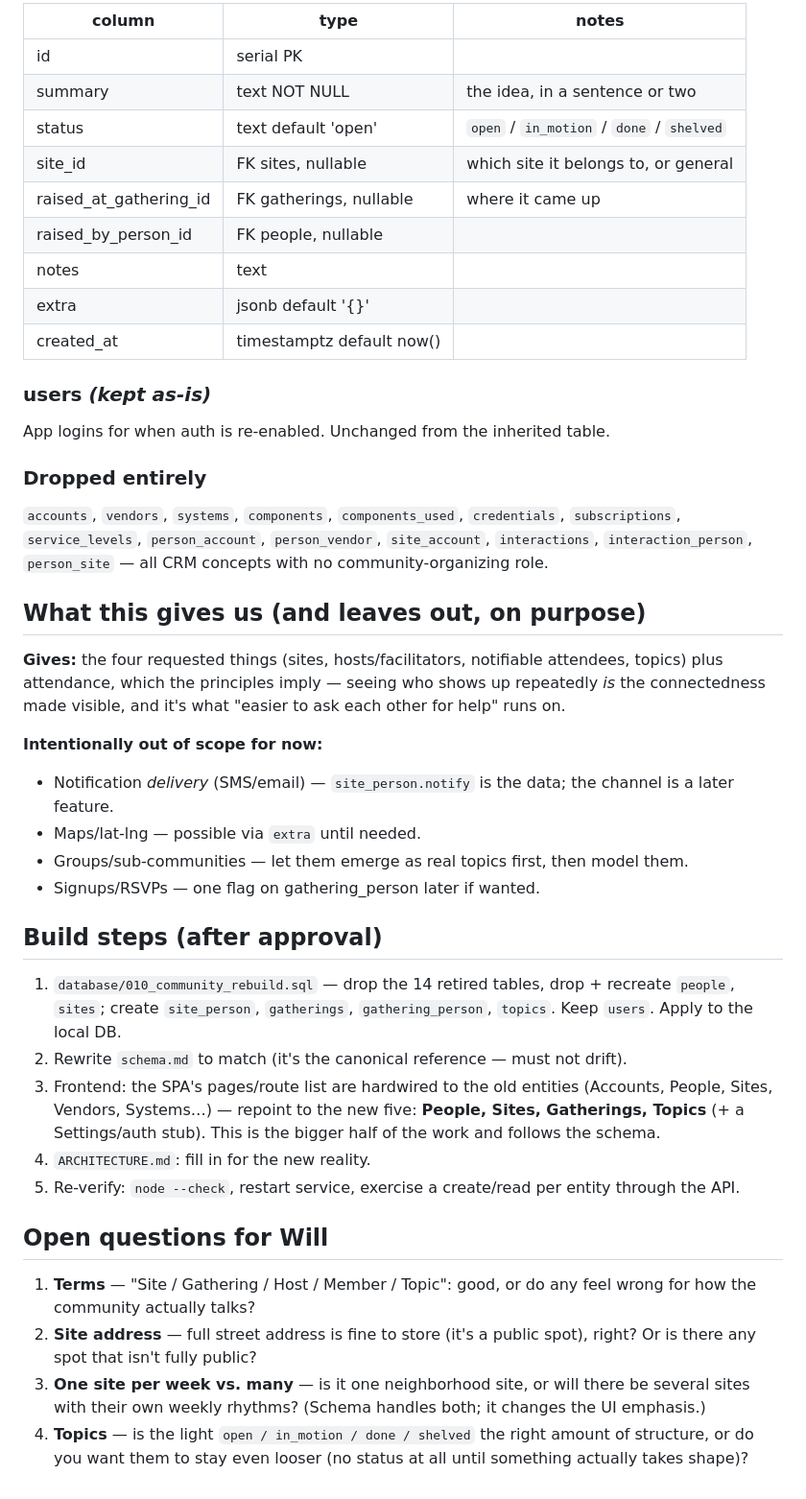
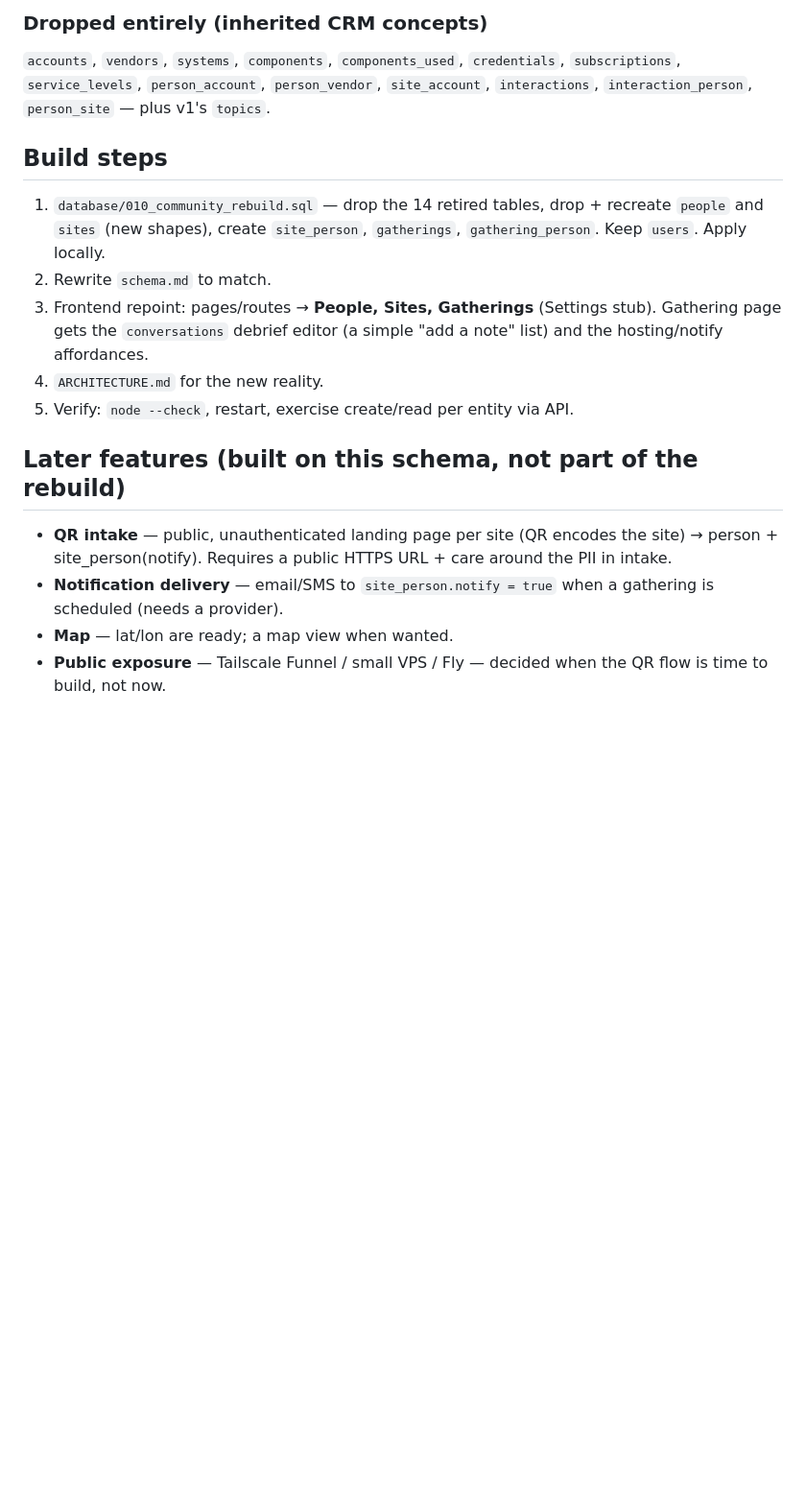
Before and after one commit to Egen85/CoffeeCorner, a Markdown page: community-model.md, the part around one of its changes. Shown at 96% size. Rendered like a GitHub page; blank space fills up the shorter version.

```diff
--- a/community-model.md
+++ b/community-model.md
@@ -114,49 +129,29 @@ workflow; status is a suggestion, not a funnel.
 
-| column | type | notes |
-|---|---|---|
-| id | serial PK | |
-| summary | text NOT NULL | the idea, in a sentence or two |
-| status | text default 'open' | `open` / `in_motion` / `done` / `shelved` |
-| site_id | FK sites, nullable | which site it belongs to, or general |
-| raised_at_gathering_id | FK gatherings, nullable | where it came up |
-| raised_by_person_id | FK people, nullable | |
-| notes | text | |
-| extra | jsonb default '{}' | |
-| created_at | timestamptz default now() | |
-
-### users  *(kept as-is)*
-App logins for when auth is re-enabled. Unchanged from the inherited table.
-
-### Dropped entirely
+### Dropped entirely (inherited CRM concepts)
 `accounts`, `vendors`, `systems`, `components`, `components_used`,
 `credentials`, `subscriptions`, `service_levels`, `person_account`,
 `person_vendor`, `site_account`, `interactions`, `interaction_person`,
-`person_site` — all CRM concepts with no community-organizing role.
+`person_site` — plus v1's `topics`.
 
-## What this gives us (and leaves out, on purpose)
+## Build steps
 
-**Gives:** the four requested things (sites, hosts/facilitators,
-notifiable attendees, topics) plus attendance, which the principles imply —
-seeing who shows up repeatedly *is* the connectedness made visible, and it's
-what "easier to ask each other for help" runs on.
+1. `database/010_community_rebuild.sql` — drop the 14 retired tables, drop +
+   recreate `people` and `sites` (new shapes), create `site_person`,
+   `gatherings`, `gathering_person`. Keep `users`. Apply locally.
+2. Rewrite `schema.md` to match.
+3. Frontend repoint: pages/routes → **People, Sites, Gatherings** (Settings
+   stub). Gathering page gets the `conversations` debrief editor (a simple
+   "add a note" list) and the hosting/notify affordances.
+4. `ARCHITECTURE.md` for the new reality.
+5. Verify: `node --check`, restart, exercise create/read per entity via API.
 
-**Intentionally out of scope for now:**
-- Notification *delivery* (SMS/email) — `site_person.notify` is the data; the channel is a later feature.
-- Maps/lat-lng — possible via `extra` until needed.
-- Groups/sub-communities — let them emerge as real topics first, then model them.
-- Signups/RSVPs — one flag on gathering_person later if wanted.
+## Later features (built on this schema, not part of the rebuild)
 
-## Build steps (after approval)
-
-1. `database/010_community_rebuild.sql` — drop the 14 retired tables, drop + recreate `people`, `sites`; create `site_person`, `gatherings`, `gathering_person`, `topics`. Keep `users`. Apply to the local DB.
-2. Rewrite `schema.md` to match (it's the canonical reference — must not drift).
-3. Frontend: the SPA's pages/route list are hardwired to the old entities (Accounts, People, Sites, Vendors, Systems…) — repoint to the new five: **People, Sites, Gatherings, Topics** (+ a Settings/auth stub). This is the bigger half of the work and follows the schema.
-4. `ARCHITECTURE.md`: fill in for the new reality.
-5. Re-verify: `node --check`, restart service, exercise a create/read per entity through the API.
-
-## Open questions for Will
-
-1. **Terms** — "Site / Gathering / Host / Member / Topic": good, or do any feel wrong for how the community actually talks?
-2. **Site address** — full street address is fine to store (it's a public spot), right? Or is there any spot that isn't fully public?
-3. **One site per week vs. many** — is it one neighborhood site, or will there be several sites with their own weekly rhythms? (Schema handles both; it changes the UI emphasis.)
-4. **Topics** — is the light `open / in_motion / done / shelved` the right amount of structure, or do you want them to stay even looser (no status at all until something actually takes shape)?
+- **QR intake** — public, unauthenticated landing page per site (QR encodes the
+  site) → person + site_person(notify). Requires a public HTTPS URL + care
+  around the PII in intake.
+- **Notification delivery** — email/SMS to `site_person.notify = true` when a
+  gathering is scheduled (needs a provider).
+- **Map** — lat/lon are ready; a map view when wanted.
+- **Public exposure** — Tailscale Funnel / small VPS / Fly — decided when the
+  QR flow is time to build, not now.
```
Also changed, not shown: other parts of community-model.md (+66 -51 lines), STATUS.md (+5 -4 lines).
